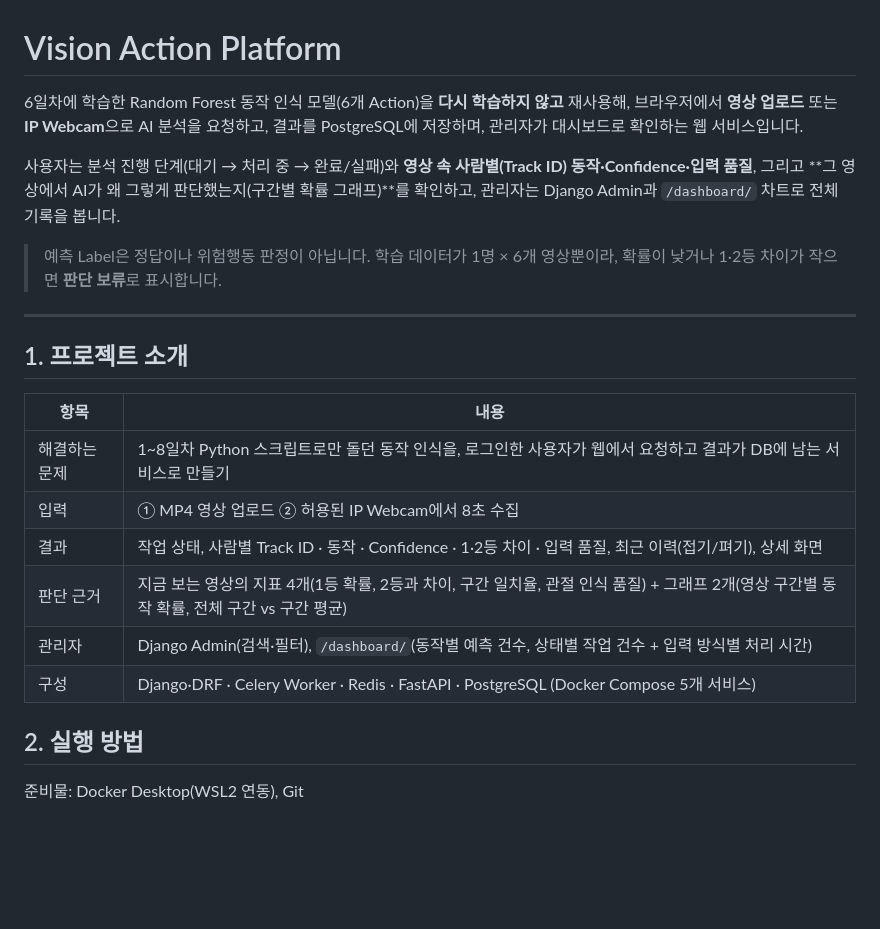
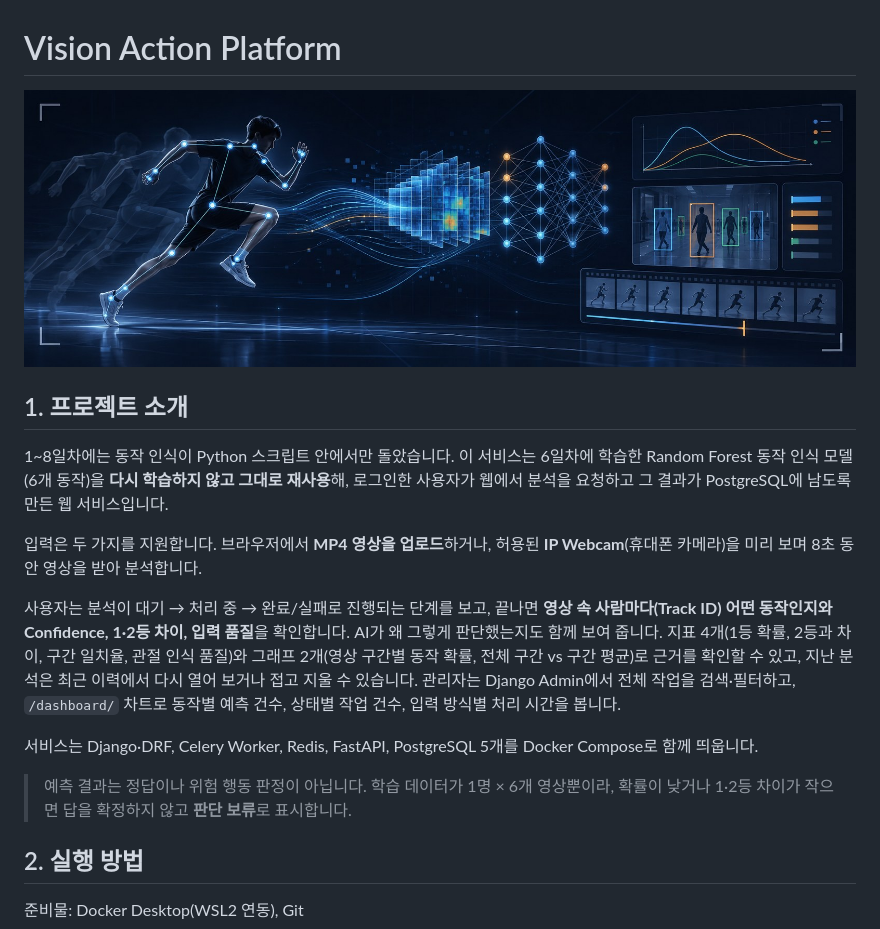
Before and after one commit to simpson92/vision_action_platform, a Markdown page: README.md, the part around the change. Rendered like a GitHub page; pictures changed too: docs/images/banner.jpg (added); blank space fills up the shorter version.

Commit message:
README: 소개와 1절을 글로 합치고 배너 이미지 추가

```diff
--- a/README.md
+++ b/README.md
@@ -1,23 +1,18 @@
 # Vision Action Platform
 
-6일차에 학습한 Random Forest 동작 인식 모델(6개 Action)을 **다시 학습하지 않고** 재사용해, 브라우저에서 **영상 업로드** 또는 **IP Webcam**으로 AI 분석을 요청하고, 결과를 PostgreSQL에 저장하며, 관리자가 대시보드로 확인하는 웹 서비스입니다.
-
-사용자는 분석 진행 단계(대기 → 처리 중 → 완료/실패)와 **영상 속 사람별(Track ID) 동작·Confidence·입력 품질**, 그리고 **그 영상에서 AI가 왜 그렇게 판단했는지(구간별 확률 그래프)**를 확인하고, 관리자는 Django Admin과 `/dashboard/` 차트로 전체 기록을 봅니다.
-
-> 예측 Label은 정답이나 위험행동 판정이 아닙니다. 학습 데이터가 1명 × 6개 영상뿐이라, 확률이 낮거나 1·2등 차이가 작으면 **판단 보류**로 표시합니다.
-
----
+<p align="center"><img src="docs/images/banner.jpg" width="100%" alt="Vision Action Platform"></p>
 
 ## 1. 프로젝트 소개
 
-| 항목 | 내용 |
-|---|---|
-| 해결하는 문제 | 1~8일차 Python 스크립트로만 돌던 동작 인식을, 로그인한 사용자가 웹에서 요청하고 결과가 DB에 남는 서비스로 만들기 |
-| 입력 | ① MP4 영상 업로드 ② 허용된 IP Webcam에서 8초 수집 |
-| 결과 | 작업 상태, 사람별 Track ID · 동작 · Confidence · 1·2등 차이 · 입력 품질, 최근 이력(접기/펴기), 상세 화면 |
-| 판단 근거 | 지금 보는 영상의 지표 4개(1등 확률, 2등과 차이, 구간 일치율, 관절 인식 품질) + 그래프 2개(영상 구간별 동작 확률, 전체 구간 vs 구간 평균) |
-| 관리자 | Django Admin(검색·필터), `/dashboard/`(동작별 예측 건수, 상태별 작업 건수 + 입력 방식별 처리 시간) |
-| 구성 | Django·DRF · Celery Worker · Redis · FastAPI · PostgreSQL (Docker Compose 5개 서비스) |
+1~8일차에는 동작 인식이 Python 스크립트 안에서만 돌았습니다. 이 서비스는 6일차에 학습한 Random Forest 동작 인식 모델(6개 동작)을 **다시 학습하지 않고 그대로 재사용**해, 로그인한 사용자가 웹에서 분석을 요청하고 그 결과가 PostgreSQL에 남도록 만든 웹 서비스입니다.
+
+입력은 두 가지를 지원합니다. 브라우저에서 **MP4 영상을 업로드**하거나, 허용된 **IP Webcam**(휴대폰 카메라)을 미리 보며 8초 동안 영상을 받아 분석합니다.
+
+사용자는 분석이 대기 → 처리 중 → 완료/실패로 진행되는 단계를 보고, 끝나면 **영상 속 사람마다(Track ID) 어떤 동작인지와 Confidence, 1·2등 차이, 입력 품질**을 확인합니다. AI가 왜 그렇게 판단했는지도 함께 보여 줍니다. 지표 4개(1등 확률, 2등과 차이, 구간 일치율, 관절 인식 품질)와 그래프 2개(영상 구간별 동작 확률, 전체 구간 vs 구간 평균)로 근거를 확인할 수 있고, 지난 분석은 최근 이력에서 다시 열어 보거나 접고 지울 수 있습니다. 관리자는 Django Admin에서 전체 작업을 검색·필터하고, `/dashboard/` 차트로 동작별 예측 건수, 상태별 작업 건수, 입력 방식별 처리 시간을 봅니다.
+
+서비스는 Django·DRF, Celery Worker, Redis, FastAPI, PostgreSQL 5개를 Docker Compose로 함께 띄웁니다.
+
+> 예측 결과는 정답이나 위험 행동 판정이 아닙니다. 학습 데이터가 1명 × 6개 영상뿐이라, 확률이 낮거나 1·2등 차이가 작으면 답을 확정하지 않고 **판단 보류**로 표시합니다.
 
 ## 2. 실행 방법
 
```
